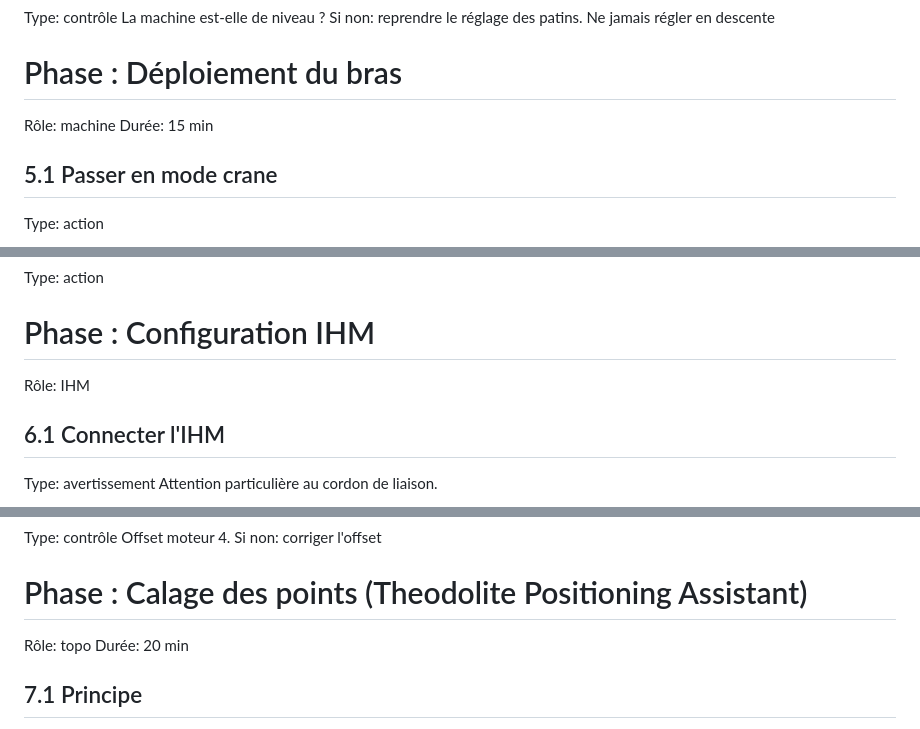
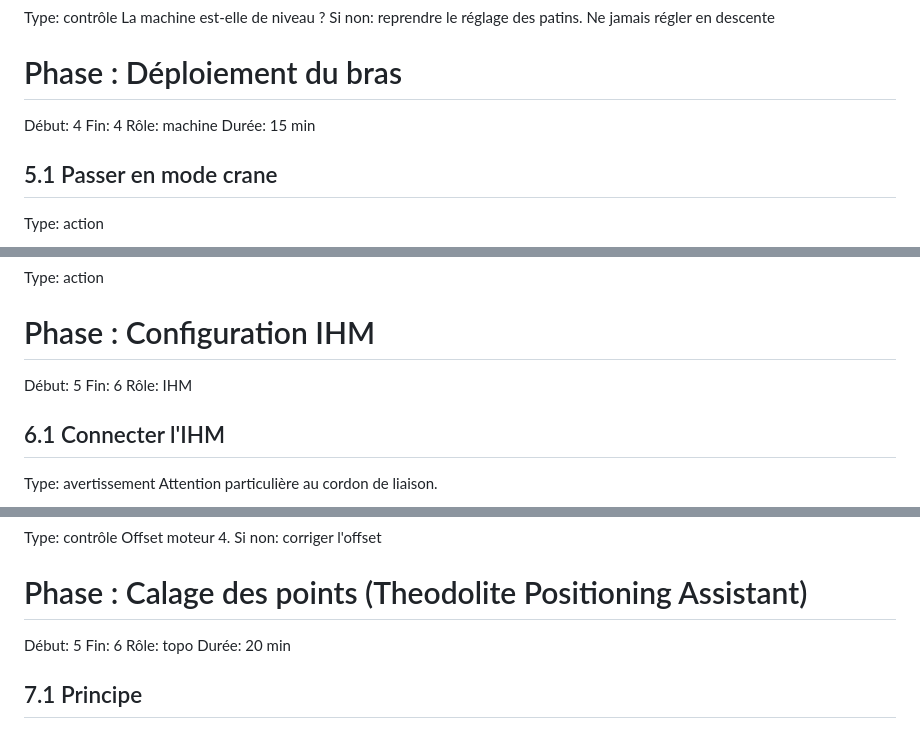
Before and after one commit to erwanyves/J3D-Procedures, a Markdown page: procedure_J3D.md, 3 parts joined by grey strips. Drawn GitHub-style.

```diff
--- a/procedure_J3D.md
+++ b/procedure_J3D.md
@@ -136,6 +151,8 @@ Si non: reprendre le réglage des patins. Ne jamais régler en descente
 
 
 # Phase : Déploiement du bras
+Début: 4
+Fin: 4
 Rôle: machine
 Durée: 15 min
 
@@ -182,6 +199,8 @@ Type: action
 
 
 # Phase : Configuration IHM
+Début: 5
+Fin: 6
 Rôle: IHM
 
 ## 6.1 Connecter l'IHM
@@ -208,6 +227,8 @@ Si non: corriger l'offset
 
 
 # Phase : Calage des points (Theodolite Positioning Assistant)
+Début: 5
+Fin: 6
 Rôle: topo
 Durée: 20 min
 
```
Also changed, not shown: other parts of procedure_J3D.md (+40 -1 lines).
